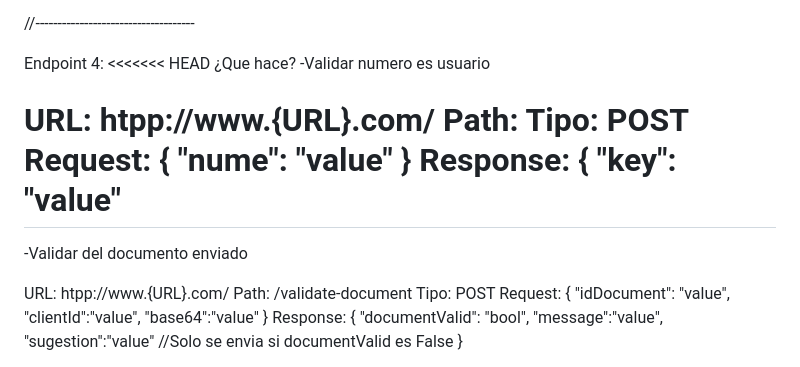
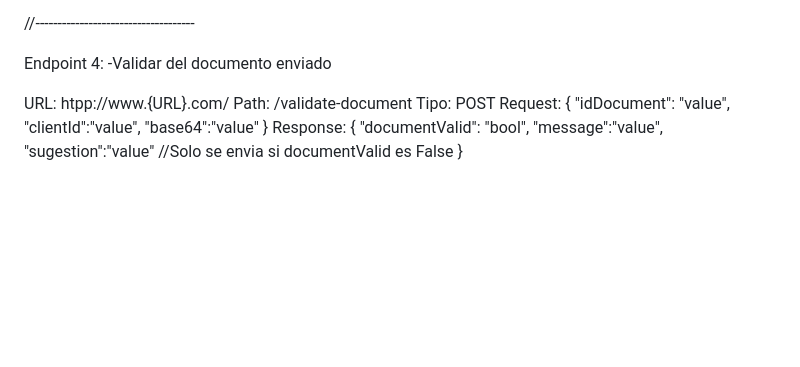
Before and after one commit to AlejandroLaborde/ChatbotEmpresaWsap, a Markdown page: README.md, the part around one of its changes. GitHub-like rendering; blank space fills up the shorter version.

```diff
--- a/README.md
+++ b/README.md
@@ -227,21 +183,6 @@ Response:
 //------------------------------------
 
 Endpoint 4:
-<<<<<<< HEAD
-¿Que hace?
--Validar numero es usuario
-
-URL: htpp://www.{URL}.com/
-Path:
-Tipo: POST
-Request:
-{
-    "nume": "value"
-}
-Response:
-{
-    "key": "value"
-=======
 -Validar del documento enviado
 
 URL: htpp://www.{URL}.com/
```
Also changed, not shown: other parts of README.md (+0 -44 lines).
